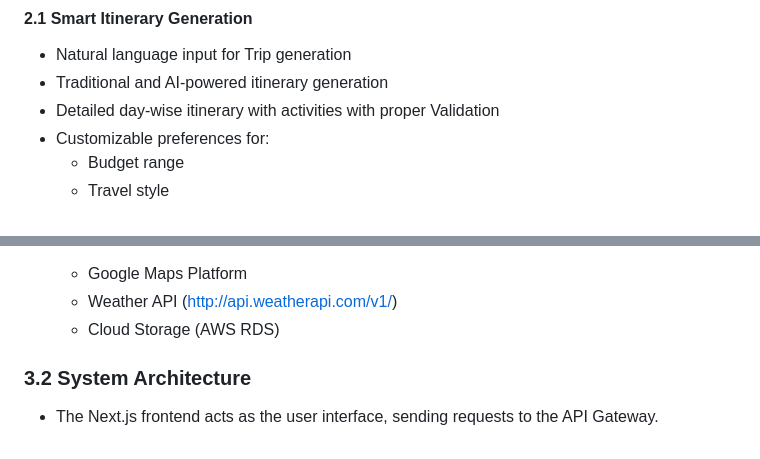
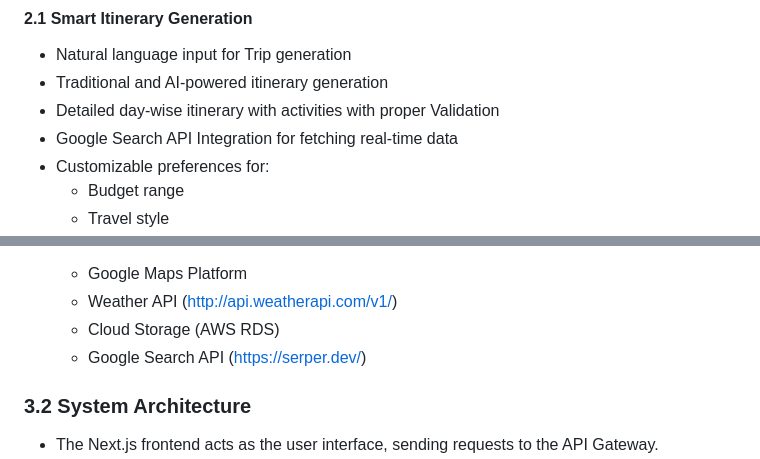
Before and after one commit to fms-byte/EasyTrip, a Markdown page: README.md, 2 parts joined by grey strips. GitHub-like rendering.

```diff
--- a/README.md
+++ b/README.md
@@ -40,6 +40,7 @@ EasyTrip addresses these challenges through an integrated platform that leverage
 - Natural language input for Trip generation
 - Traditional and AI-powered itinerary generation
 - Detailed day-wise itinerary with activities with proper Validation
+- Google Search API Integration for fetching real-time data
 - Customizable preferences for:
   - Budget range
   - Travel style
@@ -118,6 +119,7 @@ Workflow:
   - Google Maps Platform
   - Weather API (http://api.weatherapi.com/v1/)
   - Cloud Storage (AWS RDS)
+  - Google Search API (https://serper.dev/)
 
 ### 3.2 System Architecture
 - The Next.js frontend acts as the user interface, sending requests to the API Gateway.
```
